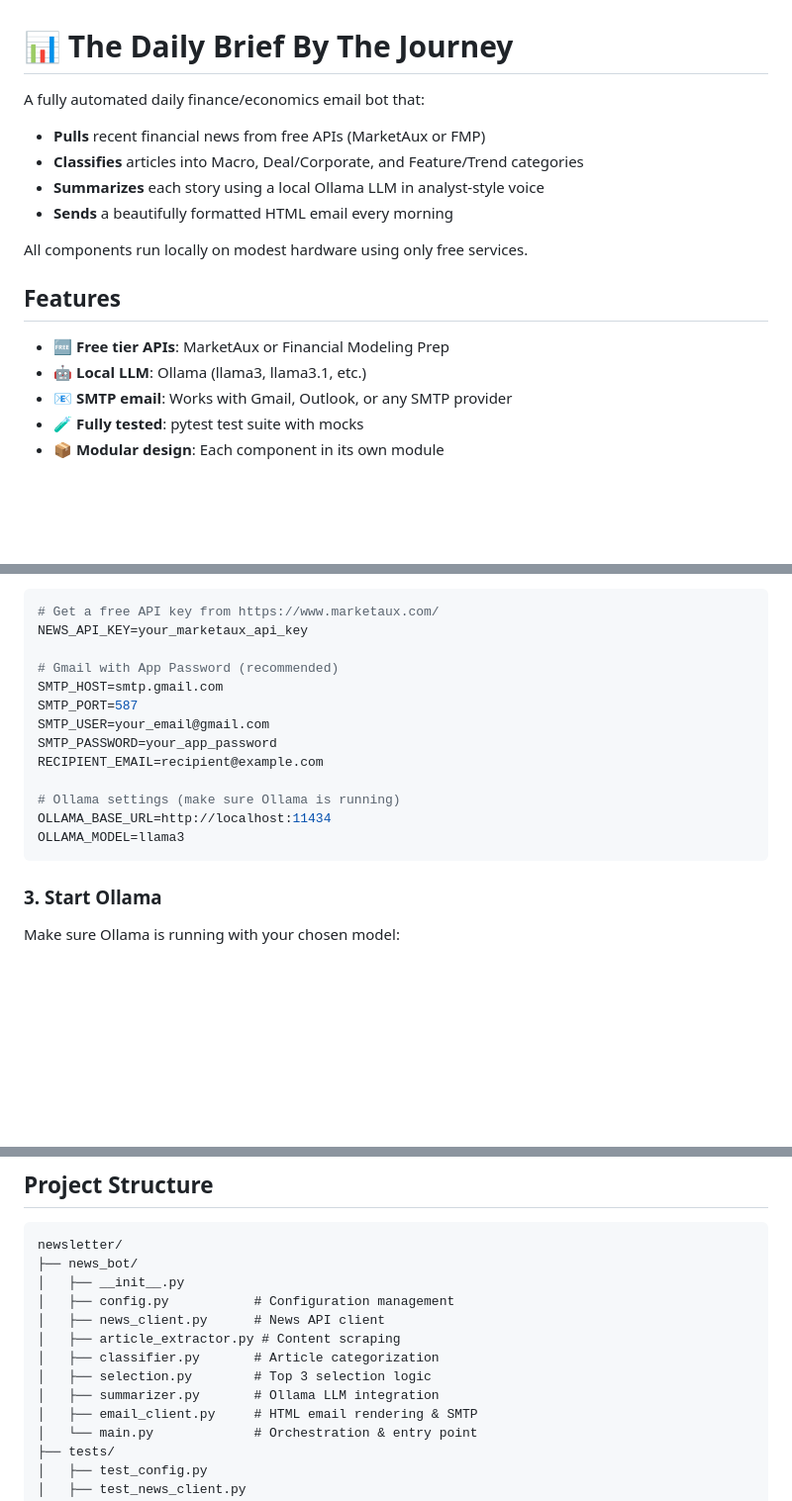
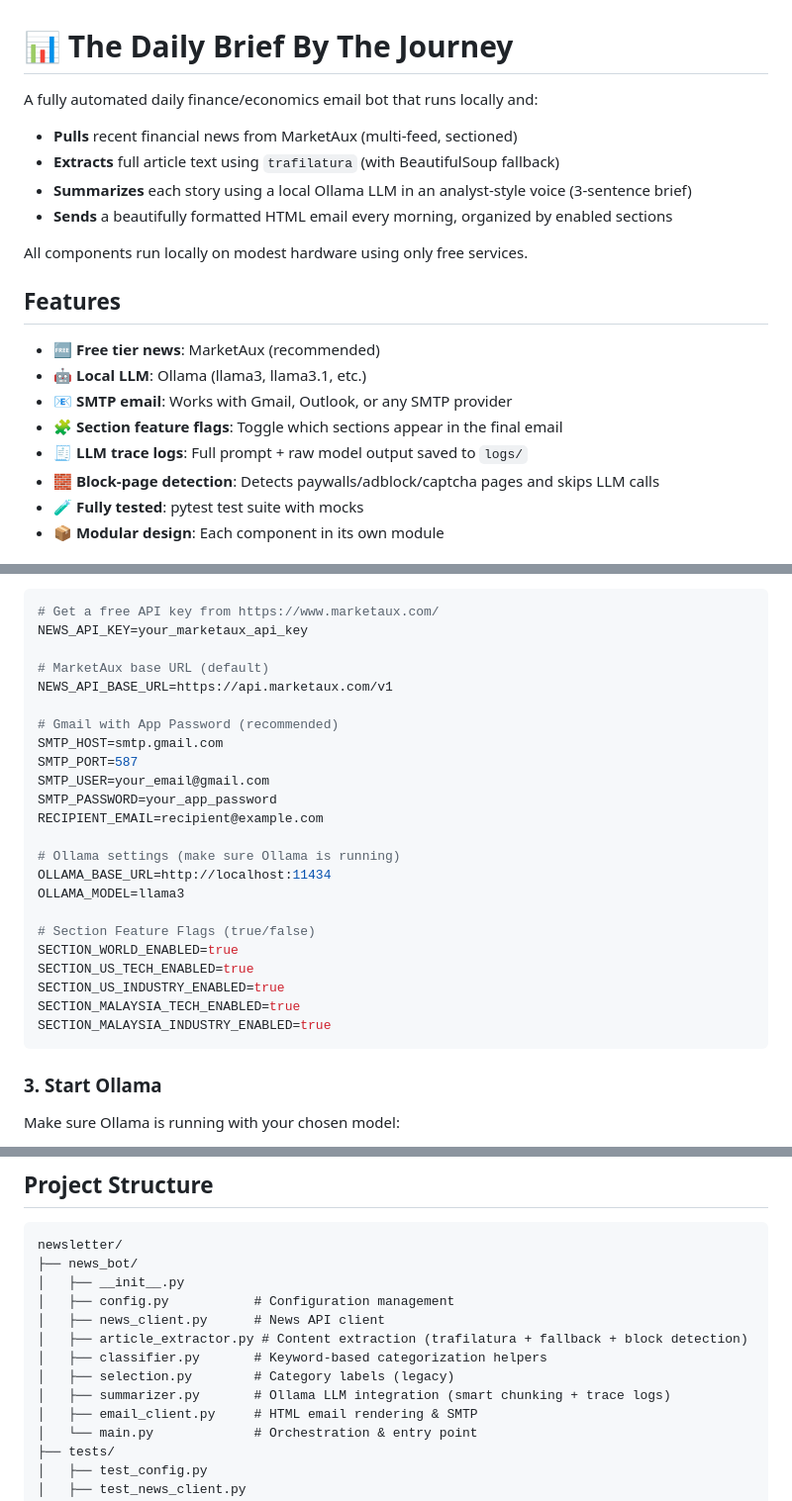
Before and after one commit to Qamil-Mirza/Wallstreet-PA, a Markdown page: README.md, 3 parts joined by grey strips. Shown at 99% size. Rendered like a GitHub page; blank space fills up the shorter version.

````diff
--- a/README.md
+++ b/README.md
@@ -1,19 +1,22 @@
 # 📊 The Daily Brief By The Journey
 
-A fully automated daily finance/economics email bot that:
+A fully automated daily finance/economics email bot that runs locally and:
 
-- **Pulls** recent financial news from free APIs (MarketAux or FMP)
-- **Classifies** articles into Macro, Deal/Corporate, and Feature/Trend categories
-- **Summarizes** each story using a local Ollama LLM in analyst-style voice
-- **Sends** a beautifully formatted HTML email every morning
+- **Pulls** recent financial news from MarketAux (multi-feed, sectioned)
+- **Extracts** full article text using `trafilatura` (with BeautifulSoup fallback)
+- **Summarizes** each story using a local Ollama LLM in an analyst-style voice (3-sentence brief)
+- **Sends** a beautifully formatted HTML email every morning, organized by enabled sections
 
 All components run locally on modest hardware using only free services.
 
 ## Features
 
-- 🆓 **Free tier APIs**: MarketAux or Financial Modeling Prep
+- 🆓 **Free tier news**: MarketAux (recommended)
 - 🤖 **Local LLM**: Ollama (llama3, llama3.1, etc.)
 - 📧 **SMTP email**: Works with Gmail, Outlook, or any SMTP provider
+- 🧩 **Section feature flags**: Toggle which sections appear in the final email
+- 🧾 **LLM trace logs**: Full prompt + raw model output saved to `logs/`
+- 🧱 **Block-page detection**: Detects paywalls/adblock/captcha pages and skips LLM calls
 - 🧪 **Fully tested**: pytest test suite with mocks
 - 📦 **Modular design**: Each component in its own module
 
@@ -42,6 +45,9 @@ Edit `.env` with your credentials:
 # Get a free API key from https://www.marketaux.com/
 NEWS_API_KEY=your_marketaux_api_key
 
+# MarketAux base URL (default)
+NEWS_API_BASE_URL=https://api.marketaux.com/v1
+
 # Gmail with App Password (recommended)
 SMTP_HOST=smtp.gmail.com
 SMTP_PORT=587
@@ -52,6 +58,13 @@ RECIPIENT_EMAIL=recipient@example.com
 # Ollama settings (make sure Ollama is running)
 OLLAMA_BASE_URL=http://localhost:11434
 OLLAMA_MODEL=llama3
+
+# Section Feature Flags (true/false)
+SECTION_WORLD_ENABLED=true
+SECTION_US_TECH_ENABLED=true
+SECTION_US_INDUSTRY_ENABLED=true
+SECTION_MALAYSIA_TECH_ENABLED=true
+SECTION_MALAYSIA_INDUSTRY_ENABLED=true
 ```
 
 ### 3. Start Ollama
@@ -103,10 +116,10 @@ newsletter/
 │   ├── __init__.py
 │   ├── config.py           # Configuration management
 │   ├── news_client.py      # News API client
-│   ├── article_extractor.py # Content scraping
-│   ├── classifier.py       # Article categorization
-│   ├── selection.py        # Top 3 selection logic
-│   ├── summarizer.py       # Ollama LLM integration
+│   ├── article_extractor.py # Content extraction (trafilatura + fallback + block detection)
+│   ├── classifier.py       # Keyword-based categorization helpers
+│   ├── selection.py        # Category labels (legacy)
+│   ├── summarizer.py       # Ollama LLM integration (smart chunking + trace logs)
 │   ├── email_client.py     # HTML email rendering & SMTP
 │   └── main.py             # Orchestration & entry point
 ├── tests/
````
Also changed, not shown: other parts of README.md (+25 -12 lines).
